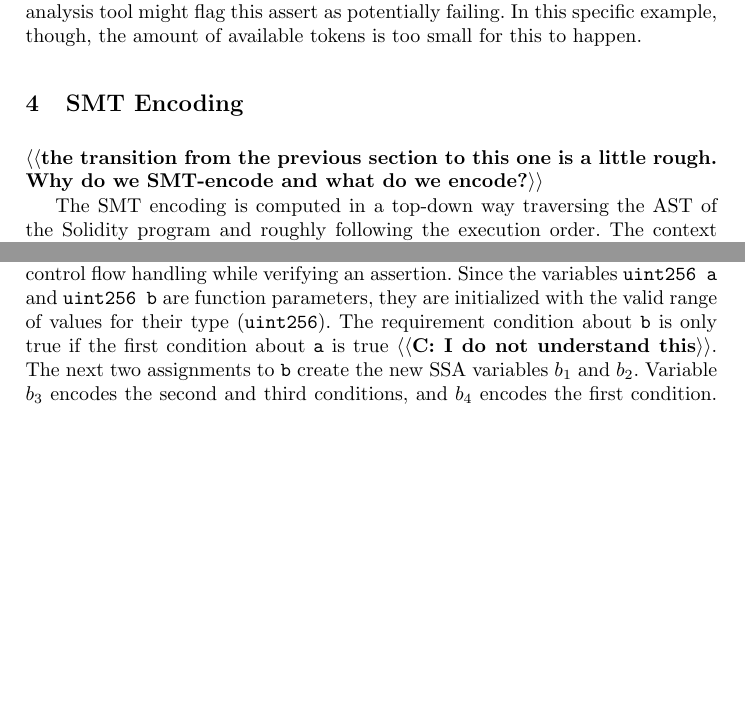
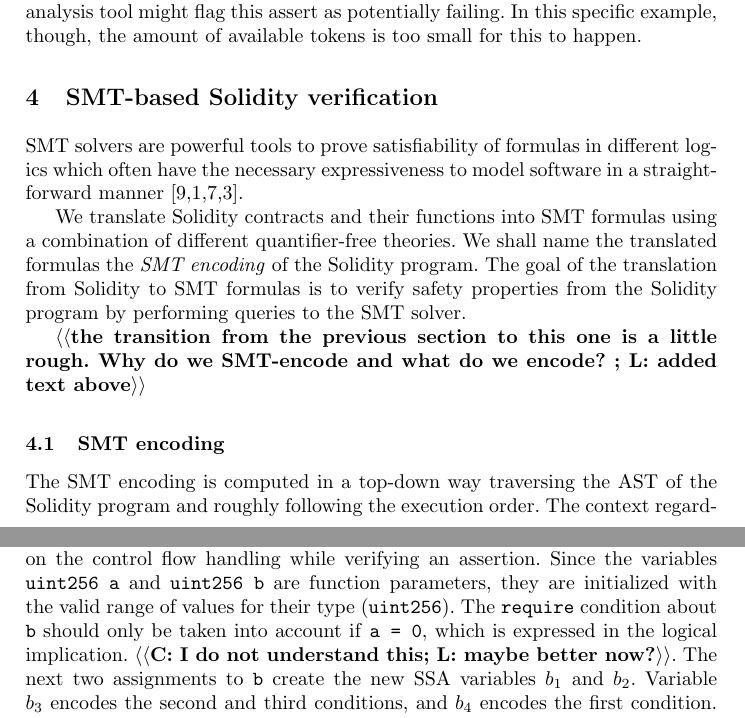
Before and after one commit to chriseth/solidity_smt_workshop, a LaTeX paper (main.tex, which reads smt_fv.tex): two parts of pages 4 and 5 of 8, joined at a grey line, cut so that both start at the same text, the shorter picture padded with empty space. Compiled offline with pdfLaTeX.

Commit message:
added text fixing suggestions

```diff
--- a/smt_fv.tex
+++ b/smt_fv.tex
@@ -1,9 +1,24 @@
-\section{SMT Encoding}
+\section{SMT-based Solidity verification}
 \label{section:smt}
+
+SMT solvers are powerful tools to prove satisfiability of formulas in different
+logics which often have the necessary expressiveness to model software in a
+straightforward manner~\cite{Komuravelli13,Alt17,Donaldson11,Beyer11}.
+
+We translate Solidity contracts and their functions into SMT formulas using a
+combination of different quantifier-free theories.
+%
+We shall name the translated formulas the \emph{SMT encoding} of the Solidity
+program.
+%
+The goal of the translation from Solidity to SMT formulas is to verify safety
+properties from the Solidity program by performing queries to the SMT solver.
 
 \todo{the transition from the previous section to
 this one is a little rough. Why do we SMT-encode and what
-do we encode?}
+do we encode? ; L: added text above}
+
+\subsection{SMT encoding}
 
 The SMT encoding is computed in a top-down way traversing the AST of the
 Solidity program and roughly following the execution order.
@@ -69,8 +84,9 @@ encoding with emphasis on the control flow handling while verifying an assertion
 Since the variables \code{uint256 a} and \code{uint256 b} are function parameters, they
 are initialized with the valid range of values for their type (\code{uint256}).
 %
-The requirement condition about \code{b} is only true if the first condition
-about \code{a} is true \todo{C: I do not understand this}.
+The \code{require} condition about \code{b} should only be taken into account
+if \code{a = 0}, which is expressed in the logical implication. \todo{C: I do
+not understand this; L: maybe better now?}.
 %
 The next two assignments to \code{b} create the new SSA variables
 $b_1$ and $b_2$.
```
Also changed, not shown: main.pdf, smt_fv.tex (4 more changed lines).
